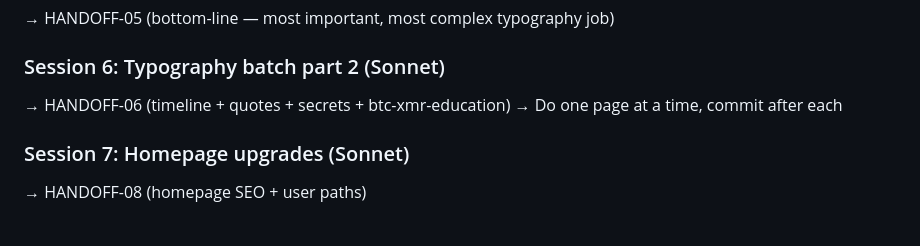
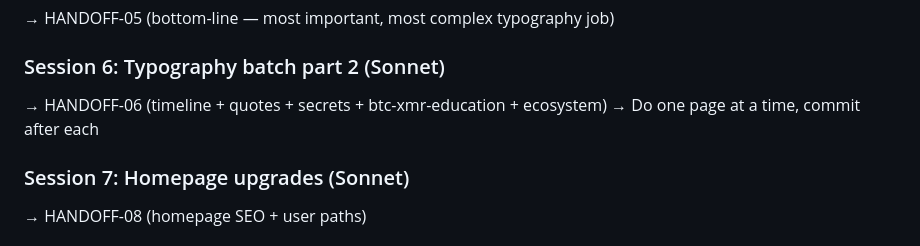
Before and after one commit to aqua-019/satoshis-vision-v1, a Markdown page: XMR-QUICKSTART.md, the part around the change. Drawn GitHub-style.

Commit message:
docs: add XMR quickstart guide and master handoff index
- XMR-QUICKSTART.md: session setup, model selection guide, verification
  checklists, common mistakes, git commit conventions
- MASTER-HANDOFF.md: d10 design system reference, execution order,
  sitewide rules, definition of done, full handoff index (10 handoffs)
- Reference documents for Claude Code operators working on xmr.irish v4.0

https://claude.ai/code/session_01PUojfMpA8dB4rkD2pgAWgW

```diff
--- a/XMR-QUICKSTART.md
+++ b/XMR-QUICKSTART.md
@@ -58,7 +58,7 @@ Do not change any wording, only visual presentation and structure.
 → HANDOFF-05 (bottom-line — most important, most complex typography job)
 
 ### Session 6: Typography batch part 2 (Sonnet)
-→ HANDOFF-06 (timeline + quotes + secrets + btc-xmr-education)
+→ HANDOFF-06 (timeline + quotes + secrets + btc-xmr-education + ecosystem)
 → Do one page at a time, commit after each
 
 ### Session 7: Homepage upgrades (Sonnet)
```
